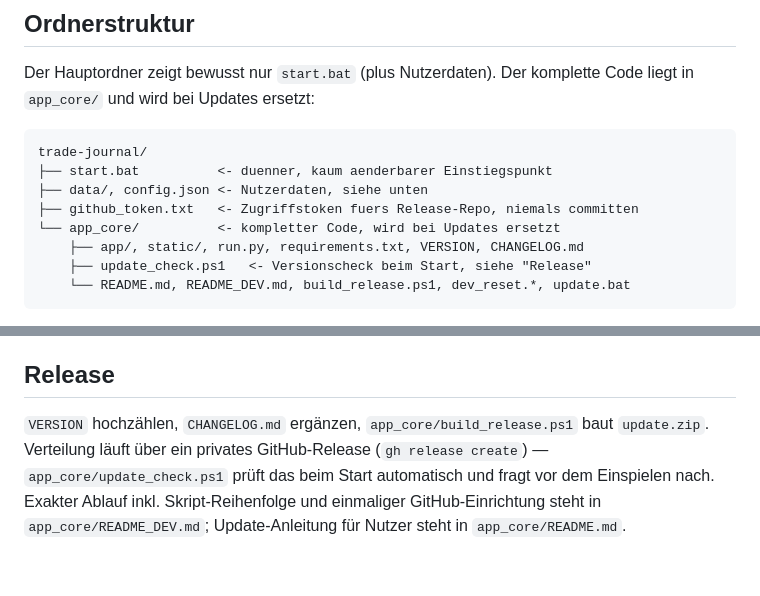
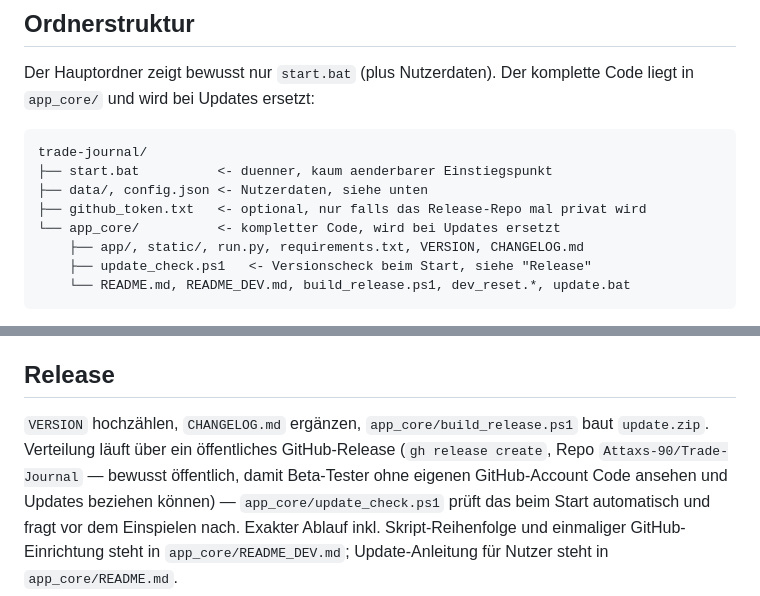
Before and after one commit to Attaxs-90/Trade-Journal, a Markdown page: CLAUDE.md, 2 parts joined by grey strips. Rendered like a GitHub page.

```diff
--- a/CLAUDE.md
+++ b/CLAUDE.md
@@ -24,7 +24,7 @@ komplette Code liegt in `app_core/` und wird bei Updates ersetzt:
 trade-journal/
 ├── start.bat          <- duenner, kaum aenderbarer Einstiegspunkt
 ├── data/, config.json <- Nutzerdaten, siehe unten
-├── github_token.txt   <- Zugriffstoken fuers Release-Repo, niemals committen
+├── github_token.txt   <- optional, nur falls das Release-Repo mal privat wird
 └── app_core/          <- kompletter Code, wird bei Updates ersetzt
     ├── app/, static/, run.py, requirements.txt, VERSION, CHANGELOG.md
     ├── update_check.ps1   <- Versionscheck beim Start, siehe "Release"
@@ -119,8 +119,10 @@ werden direkt eingebunden und mitcommittet.
 ## Release
 
 `VERSION` hochzählen, `CHANGELOG.md` ergänzen, `app_core/build_release.ps1`
-baut `update.zip`. Verteilung läuft über ein privates GitHub-Release
-(`gh release create`) — `app_core/update_check.ps1` prüft das beim Start
+baut `update.zip`. Verteilung läuft über ein öffentliches GitHub-Release
+(`gh release create`, Repo `Attaxs-90/Trade-Journal` — bewusst öffentlich,
+damit Beta-Tester ohne eigenen GitHub-Account Code ansehen und Updates
+beziehen können) — `app_core/update_check.ps1` prüft das beim Start
 automatisch und fragt vor dem Einspielen nach. Exakter Ablauf inkl.
 Skript-Reihenfolge und einmaliger GitHub-Einrichtung steht in
 `app_core/README_DEV.md`; Update-Anleitung für Nutzer steht in
```
Also changed, not shown: app_core/README_DEV.md (+18 -11 lines).
